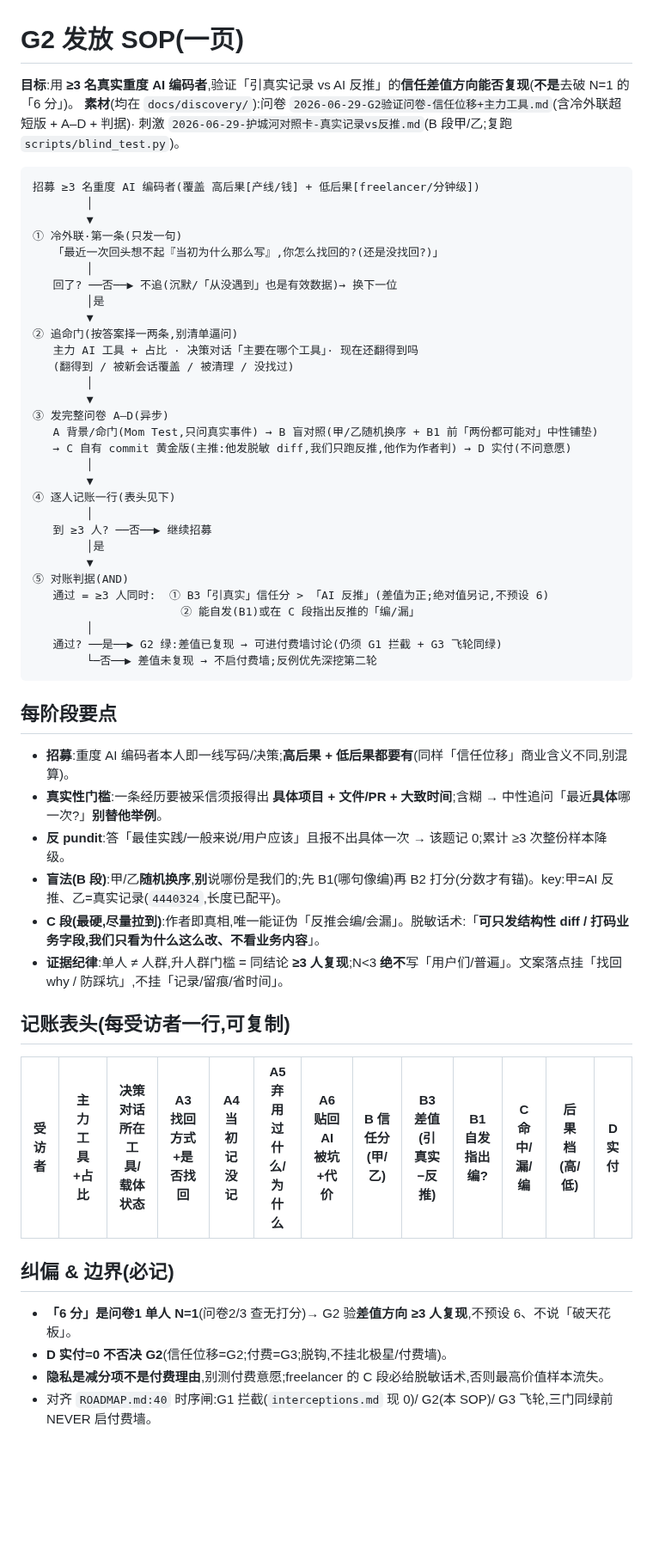
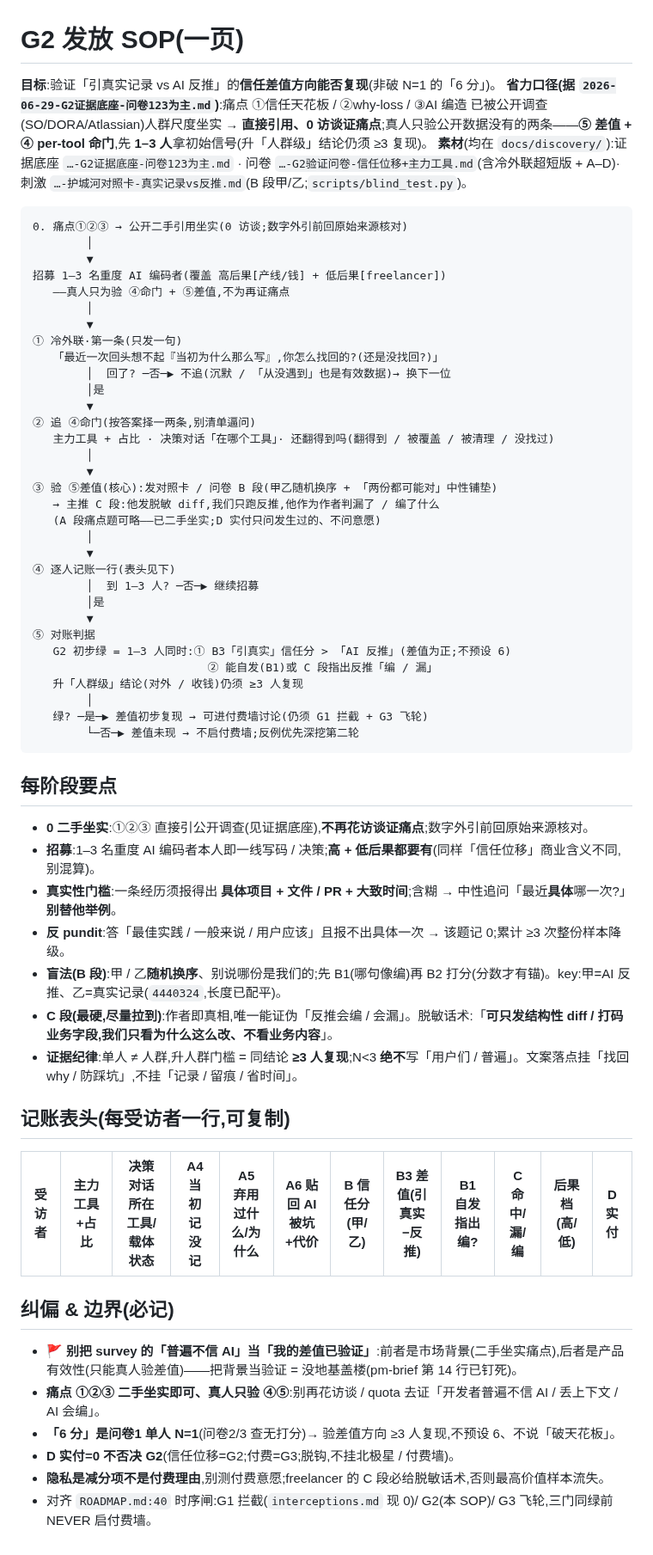
Before and after one commit to HUKAIR/CodeTalk, a Markdown page: docs/discovery/2026-06-29-G2发放SOP-一页.md, the part around the change. Shown at 86% size. Drawn GitHub-style; blank space fills up the shorter version.

Commit message:
docs(discovery): G2 SOP 减负——二手坐实痛点、真人只验差值&命门(1–3 人)
据证据底座(PR #119)把招募门从「≥3 从零证痛点」改为:0 阶段二手引用坐实
①②③(信任天花板/why-loss/AI 编造,公开调查已证),真人只验公开数据没有的
④per-tool 命门 + ⑤差值,先 1–3 人拿初始信号;**升「人群级/对外/收钱」结论仍须
≥3 复现**(守证据门)。流程图加 0 阶段、招募改 1–3、判据分「初步绿(1–3)vs 人群级(≥3)」。

加红线:🚩 别把 survey「普遍不信 AI」当「差值已验证」(市场背景≠产品有效性);
痛点二手坐实即可、别再花 quota 证已被人群调查证过的事。

Vibe-Decision: 减负但不破证据门——1–3 人是「初始信号」非「人群结论」,人群级仍 ≥3;
这样既回应「太麻烦」,又不让 N<3 被误当人群验证(差值是收钱依据,不能虚报)。

Co-Authored-By: Claude Opus 4.8 (1M context) <noreply@anthropic.com>

````diff
--- a/docs/discovery/2026-06-29-G2发放SOP-一页.md
+++ b/docs/discovery/2026-06-29-G2发放SOP-一页.md
@@ -1,55 +1,61 @@
 # G2 发放 SOP(一页)
 
-**目标**:用 **≥3 名真实重度 AI 编码者**,验证「引真实记录 vs AI 反推」的**信任差值方向能否复现**(**不是**去破 N=1 的「6 分」)。
-**素材**(均在 `docs/discovery/`):问卷 `2026-06-29-G2验证问卷-信任位移+主力工具.md`(含冷外联超短版 + A–D + 判据)· 刺激 `2026-06-29-护城河对照卡-真实记录vs反推.md`(B 段甲/乙;复跑 `scripts/blind_test.py`)。
+**目标**:验证「引真实记录 vs AI 反推」的**信任差值方向能否复现**(非破 N=1 的「6 分」)。
+**省力口径(据 `2026-06-29-G2证据底座-问卷123为主.md`)**:痛点 ①信任天花板 / ②why-loss / ③AI 编造 已被公开调查(SO/DORA/Atlassian)人群尺度坐实 → **直接引用、0 访谈证痛点**;真人只验公开数据没有的两条——**⑤ 差值 + ④ per-tool 命门**,先 **1–3 人**拿初始信号(升「人群级」结论仍须 ≥3 复现)。
+**素材**(均在 `docs/discovery/`):证据底座 `…-G2证据底座-问卷123为主.md` · 问卷 `…-G2验证问卷-信任位移+主力工具.md`(含冷外联超短版 + A–D)· 刺激 `…-护城河对照卡-真实记录vs反推.md`(B 段甲/乙;`scripts/blind_test.py`)。
 
 ```
-招募 ≥3 名重度 AI 编码者(覆盖 高后果[产线/钱] + 低后果[freelancer/分钟级])
+0. 痛点①②③ → 公开二手引用坐实(0 访谈;数字外引前回原始来源核对)
+        │
+        ▼
+招募 1–3 名重度 AI 编码者(覆盖 高后果[产线/钱] + 低后果[freelancer])
+   ——真人只为验 ④命门 + ⑤差值,不为再证痛点
         │
         ▼
 ① 冷外联·第一条(只发一句)
    「最近一次回头想不起『当初为什么那么写』,你怎么找回的?(还是没找回?)」
-        │
-   回了? ──否──▶ 不追(沉默/「从没遇到」也是有效数据)→ 换下一位
+        │  回了? ─否─▶ 不追(沉默 / 「从没遇到」也是有效数据)→ 换下一位
         │是
         ▼
-② 追命门(按答案择一两条,别清单逼问)
-   主力 AI 工具 + 占比 · 决策对话「主要在哪个工具」· 现在还翻得到吗
-   (翻得到 / 被新会话覆盖 / 被清理 / 没找过)
+② 追 ④命门(按答案择一两条,别清单逼问)
+   主力工具 + 占比 · 决策对话「在哪个工具」· 还翻得到吗(翻得到 / 被覆盖 / 被清理 / 没找过)
         │
         ▼
-③ 发完整问卷 A–D(异步)
-   A 背景/命门(Mom Test,只问真实事件) → B 盲对照(甲/乙随机换序 + B1 前「两份都可能对」中性铺垫)
-   → C 自有 commit 黄金版(主推:他发脱敏 diff,我们只跑反推,他作为作者判) → D 实付(不问意愿)
+③ 验 ⑤差值(核心):发对照卡 / 问卷 B 段(甲乙随机换序 + 「两份都可能对」中性铺垫)
+   → 主推 C 段:他发脱敏 diff,我们只跑反推,他作为作者判漏了 / 编了什么
+   (A 段痛点题可略——已二手坐实;D 实付只问发生过的、不问意愿)
         │
         ▼
 ④ 逐人记账一行(表头见下)
-        │
-   到 ≥3 人? ──否──▶ 继续招募
+        │  到 1–3 人? ─否─▶ 继续招募
         │是
         ▼
-⑤ 对账判据(AND)
-   通过 = ≥3 人同时:  ① B3「引真实」信任分 > 「AI 反推」(差值为正;绝对值另记,不预设 6)
-                      ② 能自发(B1)或在 C 段指出反推的「编/漏」
+⑤ 对账判据
+   G2 初步绿 = 1–3 人同时:① B3「引真实」信任分 > 「AI 反推」(差值为正;不预设 6)
+                          ② 能自发(B1)或 C 段指出反推「编 / 漏」
+   升「人群级」结论(对外 / 收钱)仍须 ≥3 人复现
         │
-   通过? ──是──▶ G2 绿:差值已复现 → 可进付费墙讨论(仍须 G1 拦截 + G3 飞轮同绿)
-        └─否──▶ 差值未复现 → 不启付费墙;反例优先深挖第二轮
+   绿? ─是─▶ 差值初步复现 → 可进付费墙讨论(仍须 G1 拦截 + G3 飞轮)
+        └─否─▶ 差值未现 → 不启付费墙;反例优先深挖第二轮
 ```
 
 ## 每阶段要点
-- **招募**:重度 AI 编码者本人即一线写码/决策;**高后果 + 低后果都要有**(同样「信任位移」商业含义不同,别混算)。
-- **真实性门槛**:一条经历要被采信须报得出 **具体项目 + 文件/PR + 大致时间**;含糊 → 中性追问「最近**具体**哪一次?」**别替他举例**。
-- **反 pundit**:答「最佳实践/一般来说/用户应该」且报不出具体一次 → 该题记 0;累计 ≥3 次整份样本降级。
-- **盲法(B 段)**:甲/乙**随机换序**,**别**说哪份是我们的;先 B1(哪句像编)再 B2 打分(分数才有锚)。key:甲=AI 反推、乙=真实记录(`4440324`,长度已配平)。
-- **C 段(最硬,尽量拉到)**:作者即真相,唯一能证伪「反推会编/会漏」。脱敏话术:「**可只发结构性 diff / 打码业务字段,我们只看为什么这么改、不看业务内容**」。
-- **证据纪律**:单人 ≠ 人群,升人群门槛 = 同结论 **≥3 人复现**;N<3 **绝不**写「用户们/普遍」。文案落点挂「找回 why / 防踩坑」,不挂「记录/留痕/省时间」。
+- **0 二手坐实**:①②③ 直接引公开调查(见证据底座),**不再花访谈证痛点**;数字外引前回原始来源核对。
+- **招募**:1–3 名重度 AI 编码者本人即一线写码 / 决策;**高 + 低后果都要有**(同样「信任位移」商业含义不同,别混算)。
+- **真实性门槛**:一条经历须报得出 **具体项目 + 文件 / PR + 大致时间**;含糊 → 中性追问「最近**具体**哪一次?」**别替他举例**。
+- **反 pundit**:答「最佳实践 / 一般来说 / 用户应该」且报不出具体一次 → 该题记 0;累计 ≥3 次整份样本降级。
+- **盲法(B 段)**:甲 / 乙**随机换序**、别说哪份是我们的;先 B1(哪句像编)再 B2 打分(分数才有锚)。key:甲=AI 反推、乙=真实记录(`4440324`,长度已配平)。
+- **C 段(最硬,尽量拉到)**:作者即真相,唯一能证伪「反推会编 / 会漏」。脱敏话术:「**可只发结构性 diff / 打码业务字段,我们只看为什么这么改、不看业务内容**」。
+- **证据纪律**:单人 ≠ 人群,升人群门槛 = 同结论 **≥3 人复现**;N<3 **绝不**写「用户们 / 普遍」。文案落点挂「找回 why / 防踩坑」,不挂「记录 / 留痕 / 省时间」。
 
 ## 记账表头(每受访者一行,可复制)
-| 受访者 | 主力工具+占比 | 决策对话所在工具/载体状态 | A3 找回方式+是否找回 | A4 当初记没记 | A5 弃用过什么/为什么 | A6 贴回 AI 被坑+代价 | B 信任分(甲/乙) | B3 差值(引真实−反推) | B1 自发指出编? | C 命中/漏/编 | 后果档(高/低) | D 实付 |
-|---|---|---|---|---|---|---|---|---|---|---|---|---|
+| 受访者 | 主力工具+占比 | 决策对话所在工具/载体状态 | A4 当初记没记 | A5 弃用过什么/为什么 | A6 贴回 AI 被坑+代价 | B 信任分(甲/乙) | B3 差值(引真实−反推) | B1 自发指出编? | C 命中/漏/编 | 后果档(高/低) | D 实付 |
+|---|---|---|---|---|---|---|---|---|---|---|---|
 
 ## 纠偏 & 边界(必记)
-- **「6 分」是问卷1 单人 N=1**(问卷2/3 查无打分)→ G2 验**差值方向 ≥3 人复现**,不预设 6、不说「破天花板」。
-- **D 实付=0 不否决 G2**(信任位移=G2;付费=G3;脱钩,不挂北极星/付费墙)。
+- **🚩 别把 survey 的「普遍不信 AI」当「我的差值已验证」**:前者是市场背景(二手坐实痛点),后者是产品有效性(只能真人验差值)——把背景当验证 = 没地基盖楼(pm-brief 第 14 行已钉死)。
+- **痛点 ①②③ 二手坐实即可、真人只验 ④⑤**:别再花访谈 / quota 去证「开发者普遍不信 AI / 丢上下文 / AI 会编」。
+- **「6 分」是问卷1 单人 N=1**(问卷2/3 查无打分)→ 验差值方向 ≥3 人复现,不预设 6、不说「破天花板」。
+- **D 实付=0 不否决 G2**(信任位移=G2;付费=G3;脱钩,不挂北极星 / 付费墙)。
 - **隐私是减分项不是付费理由**,别测付费意愿;freelancer 的 C 段必给脱敏话术,否则最高价值样本流失。
 - 对齐 `ROADMAP.md:40` 时序闸:G1 拦截(`interceptions.md` 现 0)/ G2(本 SOP)/ G3 飞轮,三门同绿前 NEVER 启付费墙。
````
